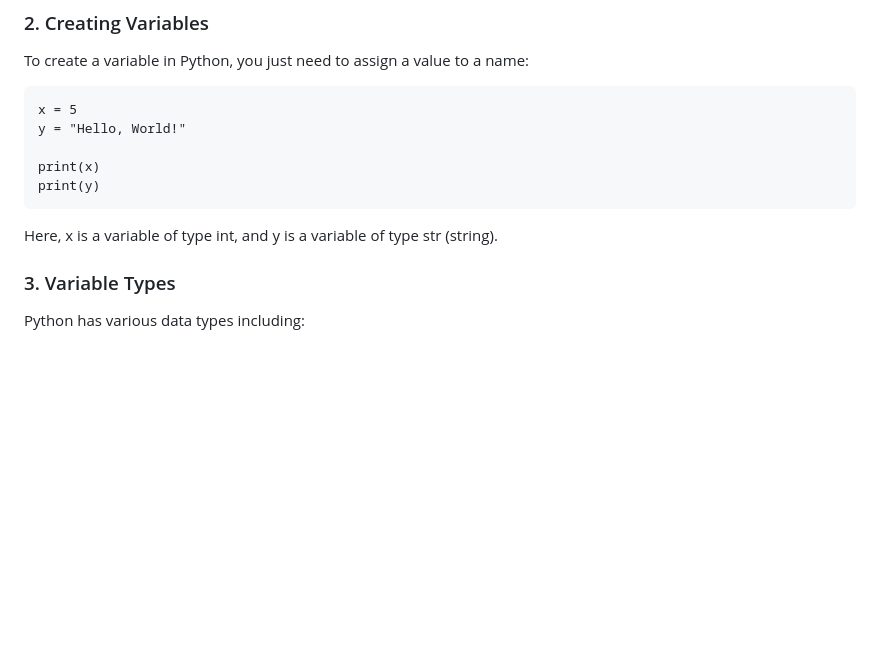
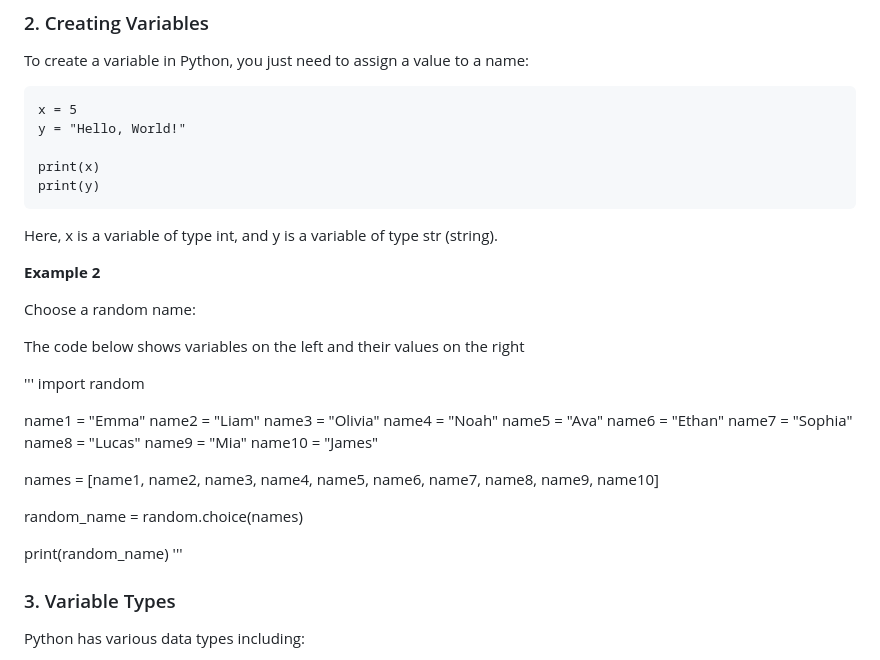
Before and after one commit to MK316/Coding4ET, a Markdown page: Lessons/Lesson03.md, the part around the change. Drawn GitHub-style; blank space fills up the shorter version.

````diff
--- a/Lessons/Lesson03.md
+++ b/Lessons/Lesson03.md
@@ -128,6 +128,34 @@ print(y)
 ```
 Here, x is a variable of type int, and y is a variable of type str (string).
 
+**Example 2**
+
+Choose a random name:
+
+The code below shows variables on the left and their values on the right
+
+'''
+import random
+
+
+
+name1 = "Emma"
+name2 = "Liam"
+name3 = "Olivia"
+name4 = "Noah"
+name5 = "Ava"
+name6 = "Ethan"
+name7 = "Sophia"
+name8 = "Lucas"
+name9 = "Mia"
+name10 = "James"
+
+names = [name1, name2, name3, name4, name5, name6, name7, name8, name9, name10]
+
+random_name = random.choice(names)
+
+print(random_name)
+'''
 ### 3. Variable Types
 
 Python has various data types including:
````
